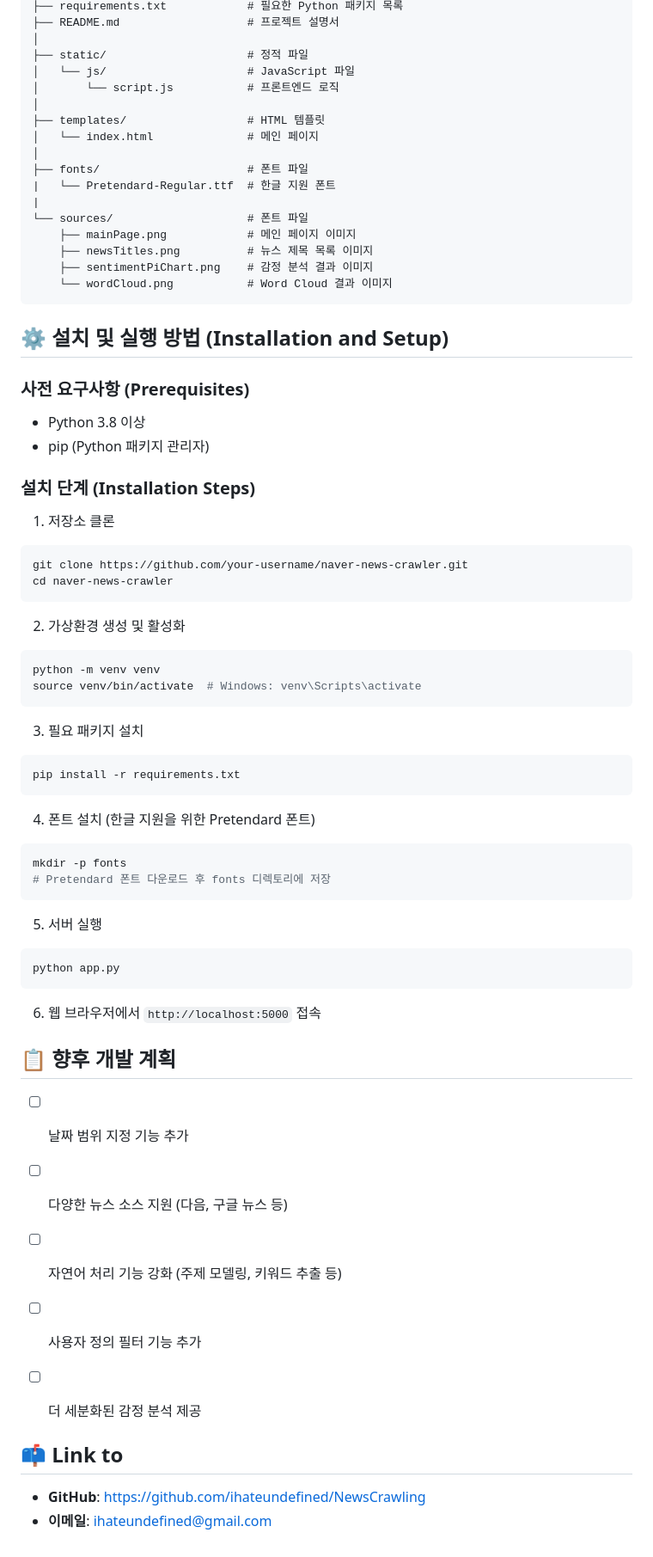
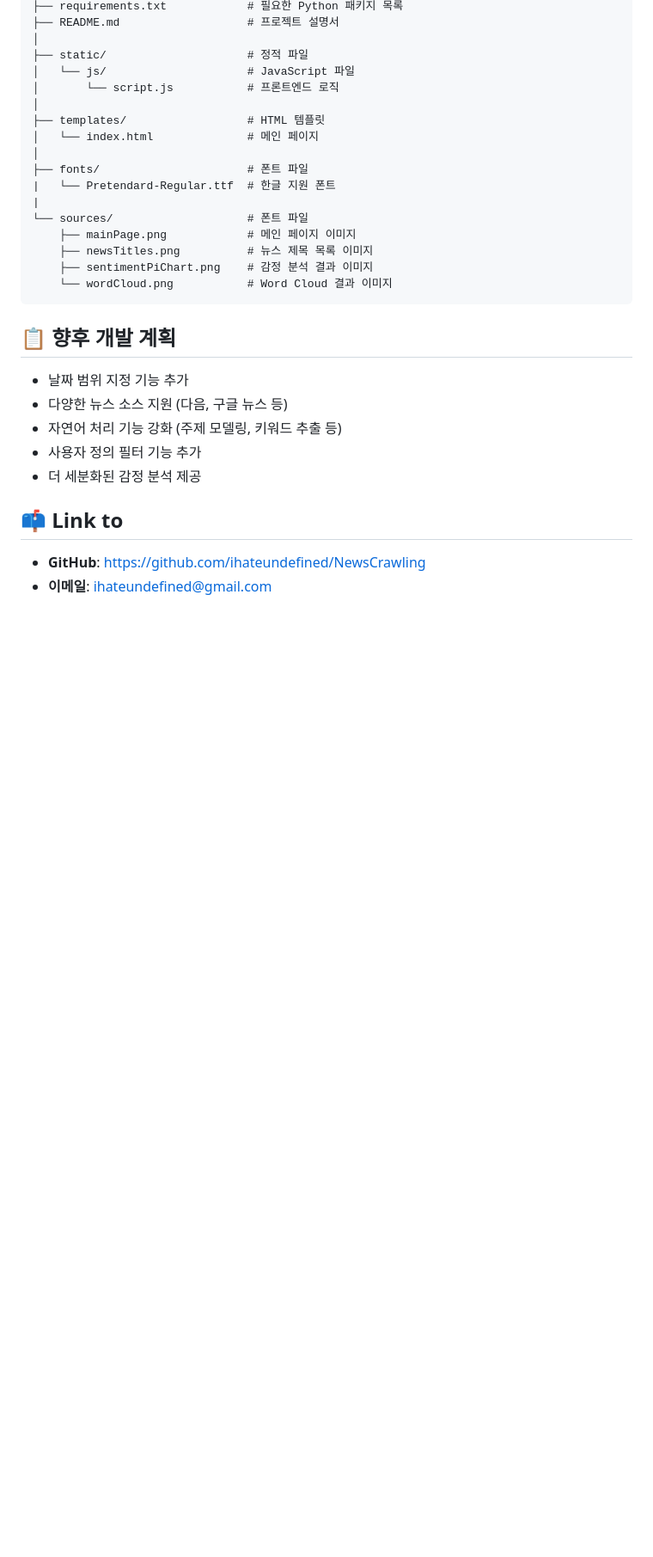
Before and after one commit to ihateundefined/NewsCrawling, a Markdown page: README.md, the part around one of its changes. Shown at 86% size. Rendered like a GitHub page; blank space fills up the shorter version.

````diff
--- a/README.md
+++ b/README.md
@@ -82,52 +84,13 @@ NewsCrawling/
 ```
 
 
-## ⚙️ 설치 및 실행 방법 (Installation and Setup)
-
-### 사전 요구사항 (Prerequisites)
-- Python 3.8 이상
-- pip (Python 패키지 관리자)
-
-### 설치 단계 (Installation Steps)
-
-1. 저장소 클론
-```bash
-git clone https://github.com/your-username/naver-news-crawler.git
-cd naver-news-crawler
-```
-
-2. 가상환경 생성 및 활성화
-```bash
-python -m venv venv
-source venv/bin/activate  # Windows: venv\Scripts\activate
-```
-
-3. 필요 패키지 설치
-```bash
-pip install -r requirements.txt
-```
-
-4. 폰트 설치 (한글 지원을 위한 Pretendard 폰트)
-```bash
-mkdir -p fonts
-# Pretendard 폰트 다운로드 후 fonts 디렉토리에 저장
-```
-
-5. 서버 실행
-```bash
-python app.py
-```
-
-6. 웹 브라우저에서 `http://localhost:5000` 접속
-
-
 ## 📋 향후 개발 계획
 
-- [ ] 날짜 범위 지정 기능 추가
-- [ ] 다양한 뉴스 소스 지원 (다음, 구글 뉴스 등)
-- [ ] 자연어 처리 기능 강화 (주제 모델링, 키워드 추출 등)
-- [ ] 사용자 정의 필터 기능 추가
-- [ ] 더 세분화된 감정 분석 제공
+- 날짜 범위 지정 기능 추가
+- 다양한 뉴스 소스 지원 (다음, 구글 뉴스 등)
+- 자연어 처리 기능 강화 (주제 모델링, 키워드 추출 등)
+- 사용자 정의 필터 기능 추가
+- 더 세분화된 감정 분석 제공
 
 
 ## 📫 Link to
````
Also changed, not shown: other parts of README.md (+2 -0 lines).
